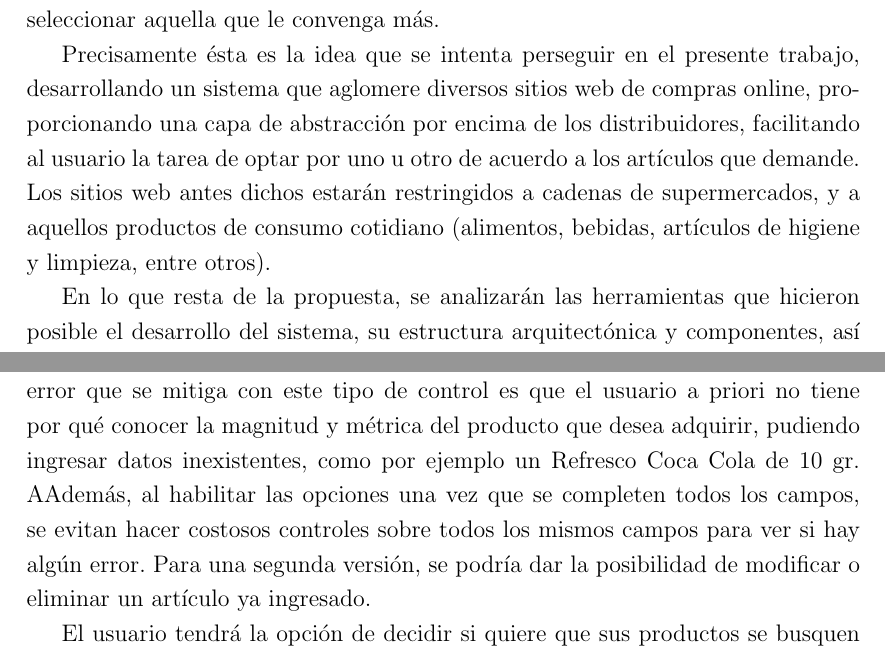
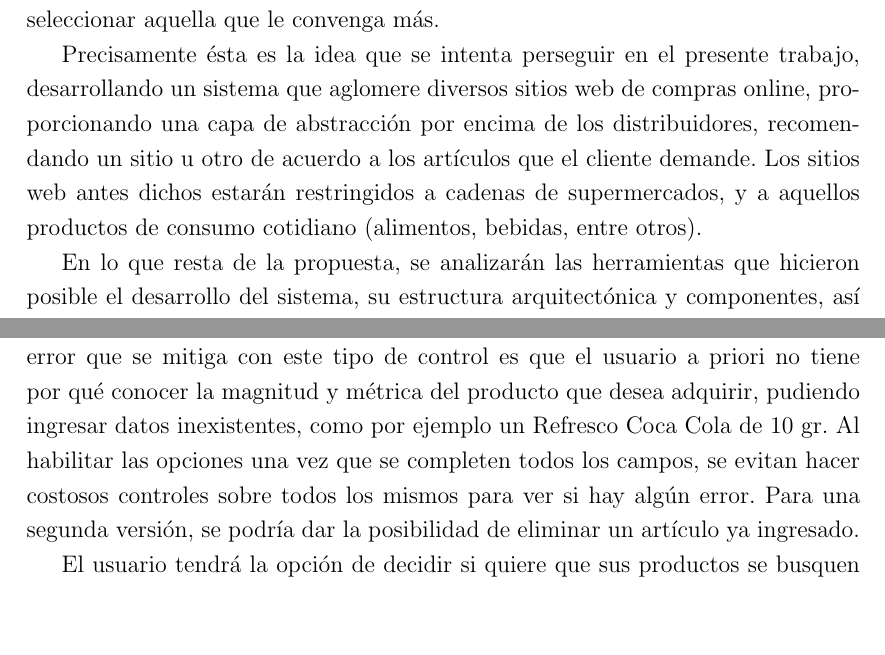
Before and after one commit to santiagovidal/Webir, a LaTeX document (informe/informe.tex): two parts of pages 3 and 12 of 20 before the commit and two parts of pages 3 and 11 of 20 after it, joined at a grey line, cut so that both start at the same text, the shorter picture padded with empty space. Compiled offline with pdfLaTeX.

Commit message:
pasando cambios

```diff
--- a/informe/informe.tex
+++ b/informe/informe.tex
@@ -110,7 +110,7 @@ Grandes empresas aprovechan la conveniencia y comodidad que supone hacer pedidos
 
 No obstante, es posible que en un futuro no sólo existan clientes que opten por realizar compras de forma online a diversas empresas distribuidoras, sino también clientes con una mayor predisposición a sitios donde simplemente pueda indicar cuáles son sus necesidades, sin importar cuál es la fuente, y le dé la posibilidad de seleccionar aquella que le convenga más.
 
-Precisamente ésta es la idea que se intenta perseguir en el presente trabajo, desarrollando un sistema que aglomere diversos sitios web de compras online, proporcionando una capa de abstracción por encima de los distribuidores, facilitando al usuario la tarea de optar por uno u otro de acuerdo a los artículos que demande. Los sitios web antes dichos estarán restringidos a cadenas de supermercados, y a aquellos productos de consumo cotidiano (alimentos, bebidas, artículos de higiene y limpieza, entre otros).
+Precisamente ésta es la idea que se intenta perseguir en el presente trabajo, desarrollando un sistema que aglomere diversos sitios web de compras online, proporcionando una capa de abstracción por encima de los distribuidores, recomendando un sitio u otro de acuerdo a los artículos que el cliente demande. Los sitios web antes dichos estarán restringidos a cadenas de supermercados, y a aquellos productos de consumo cotidiano (alimentos, bebidas, entre otros).
 
 En lo que resta de la propuesta, se analizarán las herramientas que hicieron posible el desarrollo del sistema, su estructura arquitectónica y componentes, así como también las estrategias de recuperación de información. Además, se detallarán aquellos obstáculos que se presentaron durante su creación y se dará un espacio para futuras propuestas.
 
@@ -254,7 +254,7 @@ En la Figura 7 se muestra la página principal del prototipo con los aspectos de
 \caption{Página Principal}
 \end{figure}
 
-Esta opción de diseño fue tomada para minimizar los posibles errores de escritura que el usuario pueda llegar a ocasionar, como por ejemplo “Hellman’s” o “Hellmans”. Una mejora a futuro sería contar con un diccionario de sinónimos y un procesamiento del lenguaje natural más fino, que permita al sistema tener la autonomía para reconocer este tipo de diferencias como el mismo artículo. Otro error que se mitiga con este tipo de control es que el usuario a priori no tiene por qué conocer la magnitud y métrica del producto que desea adquirir, pudiendo ingresar datos inexistentes, como por ejemplo un Refresco Coca Cola de 10 gr. AAdemás, al habilitar las opciones una vez que se completen todos los campos, se evitan hacer costosos controles sobre todos los mismos campos para ver si hay algún error. Para una segunda versión, se podría dar la posibilidad de modificar o eliminar un artículo ya ingresado.
+Esta opción de diseño fue tomada para minimizar los posibles errores de escritura que el usuario pueda llegar a ocasionar, como por ejemplo “Hellman’s” o “Hellmans”. Una mejora a futuro sería contar con un diccionario de sinónimos y un procesamiento del lenguaje natural más fino, que permita al sistema tener la autonomía para reconocer este tipo de diferencias como el mismo artículo. Otro error que se mitiga con este tipo de control es que el usuario a priori no tiene por qué conocer la magnitud y métrica del producto que desea adquirir, pudiendo ingresar datos inexistentes, como por ejemplo un Refresco Coca Cola de 10 gr. Al habilitar las opciones una vez que se completen todos los campos, se evitan hacer costosos controles sobre todos los mismos para ver si hay algún error. Para una segunda versión, se podría dar la posibilidad de eliminar un artículo ya ingresado.
 
 El usuario tendrá la opción de decidir si quiere que sus productos se busquen exactamente como los ingresó, o si permite que alguno de los campos se “desarme” para encontrar otros productos que satisfagan sus necesidades y sean más económicos.
 Por ejemplo, el usuario desea comprar un pack de 6 botellas de Refresco Coca Cola de 1 litro. Si el usuario desea que su búsqueda sea exacta, el sistema le devolverá solamente los packs de 6 botellas de Refresco Coca Cola de 1 litro; si el usuario permite “desarmar” su producto, el sistema podría retornar, por ejemplo 2 packs de 3 botellas de Refresco Coca Cola de 1 litro, o 3 botellas de Refresco Coca Cola de 2 litros.
```
Also changed, not shown: informe/informe.pdf, informe/informe.tex (2 more changed lines), 2 other files.
